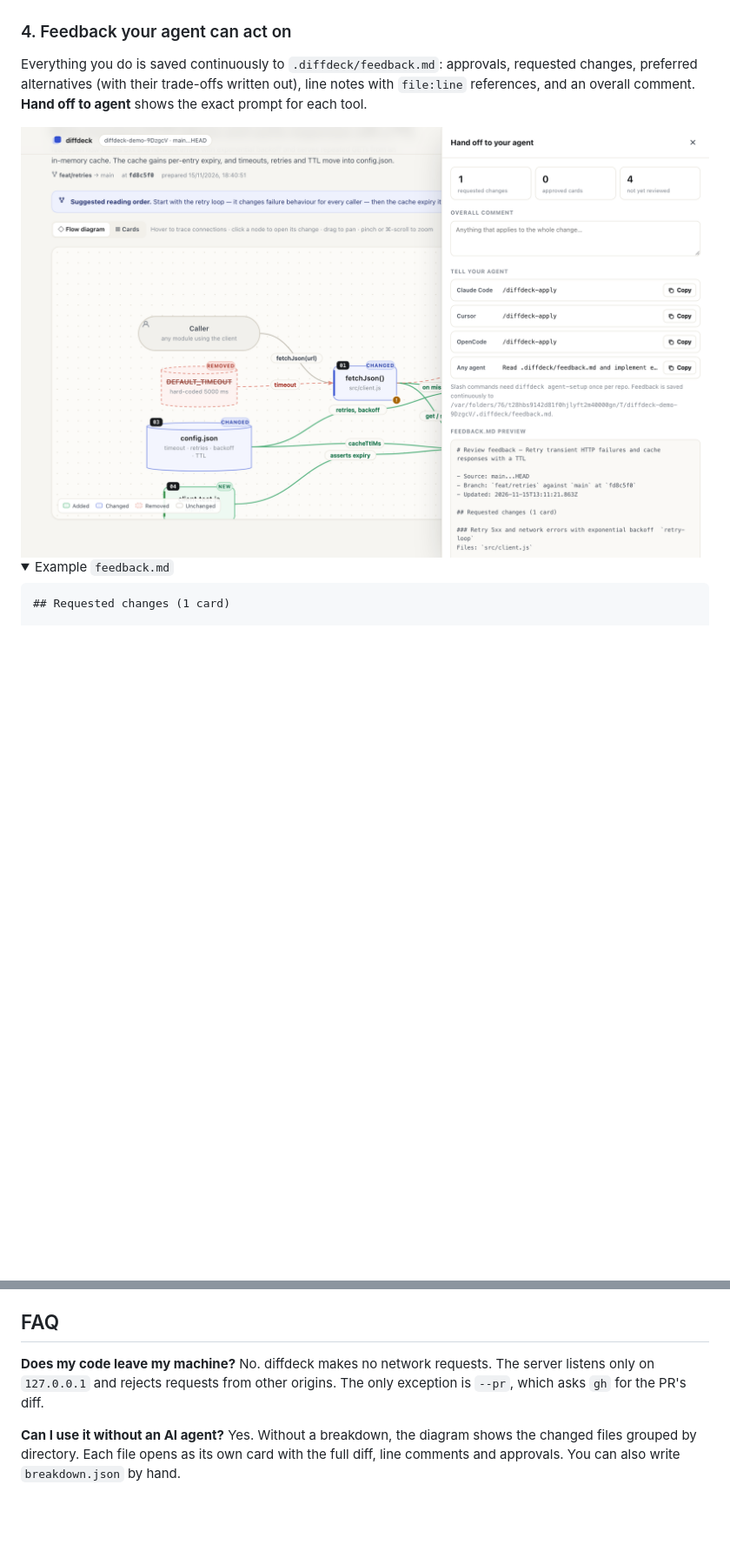
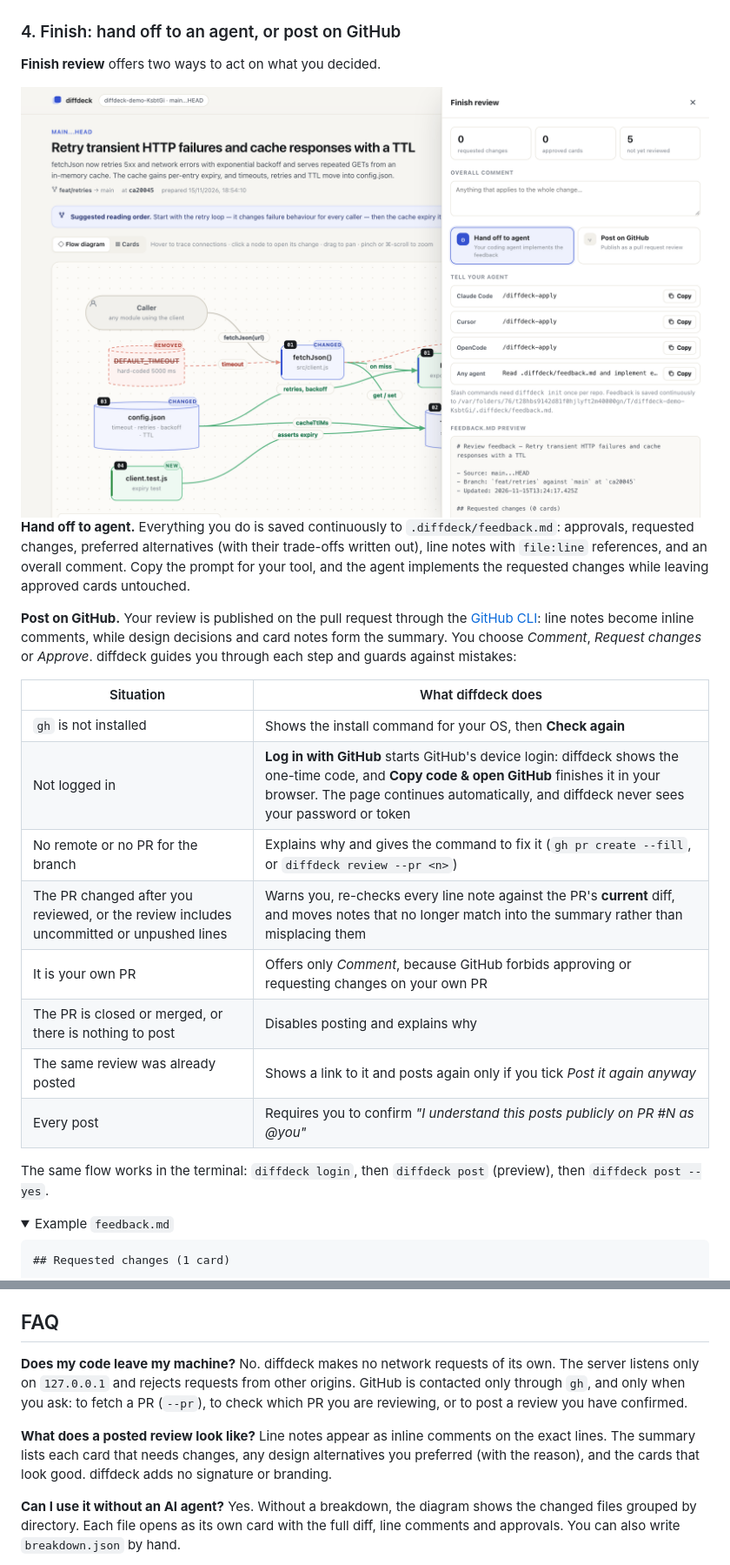
Before and after one commit to AmeyaKasture/diffdeck, a Markdown page: README.md, 2 parts joined by grey strips. Shown at 87% size. Rendered like a GitHub page; pictures changed too: docs/handoff.png; folded sections open; blank space fills up the shorter version.

```diff
--- a/README.md
+++ b/README.md
@@ -103,14 +105,35 @@ Click any line number to leave a note on that line.
 
 <img src="docs/code.png" alt="Code diff with the lines for the selected step highlighted" width="100%">
 
-### 4. Feedback your agent can act on
+### 4. Finish: hand off to an agent, or post on GitHub
 
-Everything you do is saved continuously to `.diffdeck/feedback.md`: approvals, requested
-changes, preferred alternatives (with their trade-offs written out), line notes with
-`file:line` references, and an overall comment. **Hand off to agent** shows the exact
-prompt for each tool.
+**Finish review** offers two ways to act on what you decided.
 
-<img src="docs/handoff.png" alt="Hand-off drawer with prompts for Claude Code, Cursor, OpenCode and any agent" width="100%">
+<img src="docs/handoff.png" alt="Finish review drawer with two options: hand off to agent, or post on GitHub" width="100%">
+
+**Hand off to agent.** Everything you do is saved continuously to `.diffdeck/feedback.md`:
+approvals, requested changes, preferred alternatives (with their trade-offs written out),
+line notes with `file:line` references, and an overall comment. Copy the prompt for your
+tool, and the agent implements the requested changes while leaving approved cards untouched.
+
+**Post on GitHub.** Your review is published on the pull request through the
+[GitHub CLI](https://cli.github.com): line notes become inline comments, while design
+decisions and card notes form the summary. You choose *Comment*, *Request changes* or
+*Approve*. diffdeck guides you through each step and guards against mistakes:
+
+| Situation | What diffdeck does |
+|---|---|
+| `gh` is not installed | Shows the install command for your OS, then **Check again** |
+| Not logged in | **Log in with GitHub** starts GitHub's device login: diffdeck shows the one-time code, and **Copy code & open GitHub** finishes it in your browser. The page continues automatically, and diffdeck never sees your password or token |
+| No remote or no PR for the branch | Explains why and gives the command to fix it (`gh pr create --fill`, or `diffdeck review --pr <n>`) |
+| The PR changed after you reviewed, or the review includes uncommitted or unpushed lines | Warns you, re-checks every line note against the PR's **current** diff, and moves notes that no longer match into the summary rather than misplacing them |
+| It is your own PR | Offers only *Comment*, because GitHub forbids approving or requesting changes on your own PR |
+| The PR is closed or merged, or there is nothing to post | Disables posting and explains why |
+| The same review was already posted | Shows a link to it and posts again only if you tick *Post it again anyway* |
+| Every post | Requires you to confirm *"I understand this posts publicly on PR #N as @you"* |
+
+The same flow works in the terminal: `diffdeck login`, then `diffdeck post` (preview),
+then `diffdeck post --yes`.
 
 <details>
 <summary>Example <code>feedback.md</code></summary>
@@ -245,9 +271,15 @@ Flowchart `shape`: `start` · `end` · `step` · `decision` · `io`.
 ## FAQ
 
 **Does my code leave my machine?**
-No. diffdeck makes no network requests. The server listens only on `127.0.0.1`
-and rejects requests from other origins. The only exception is `--pr`, which asks
-`gh` for the PR's diff.
+No. diffdeck makes no network requests of its own. The server listens only on
+`127.0.0.1` and rejects requests from other origins. GitHub is contacted only through
+`gh`, and only when you ask: to fetch a PR (`--pr`), to check which PR you are
+reviewing, or to post a review you have confirmed.
+
+**What does a posted review look like?**
+Line notes appear as inline comments on the exact lines. The summary lists each
+card that needs changes, any design alternatives you preferred (with the reason), and
+the cards that look good. diffdeck adds no signature or branding.
 
 **Can I use it without an AI agent?**
 Yes. Without a breakdown, the diagram shows the changed files grouped by directory.
```
Also changed, not shown: other parts of README.md (+7 -2 lines), 8 other files.
